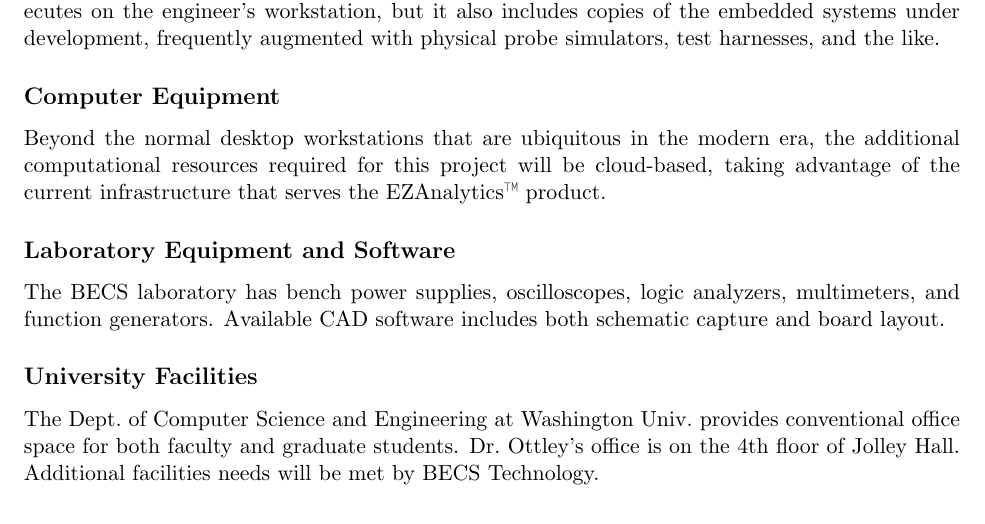
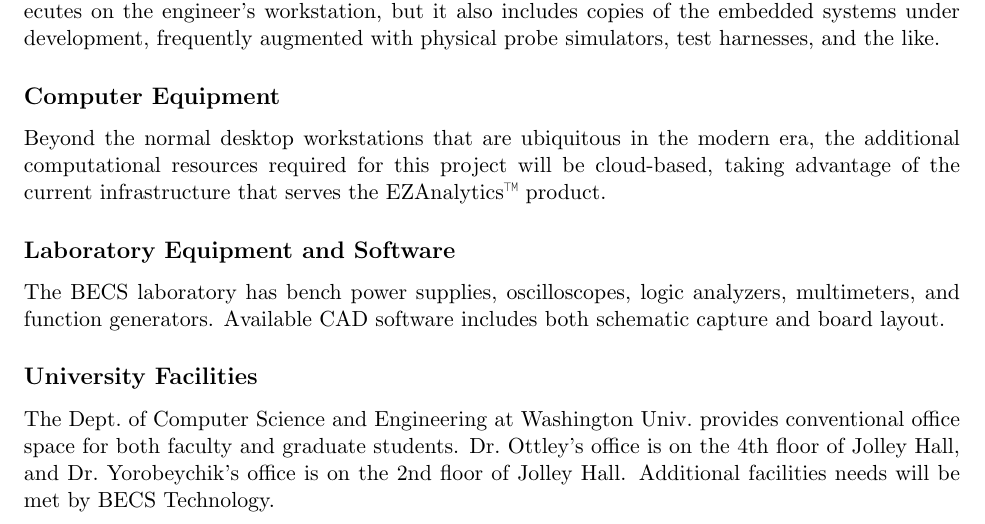
Before and after one commit to rogerchamberlain/nsf18-sttr, a LaTeX document (facilities.tex): part of the page, cut so that both start at the same text. Compiled offline with pdfLaTeX.

Commit message:
updated facilities

```diff
--- a/facilities.tex
+++ b/facilities.tex
@@ -68,7 +68,8 @@ software includes both schematic capture and board layout.
 The Dept.~of Computer Science and Engineering at
 Washington Univ.~provides conventional office space
 for both faculty and graduate students.
-Dr.~Ottley's office is on the 4th floor of Jolley Hall.
+Dr.~Ottley's office is on the 4th floor of Jolley Hall,
+and Dr.~Yorobeychik's office is on the 2nd floor of Jolley Hall.
 Additional facilities needs will be met by BECS Technology.
 
 \end{document}
```
